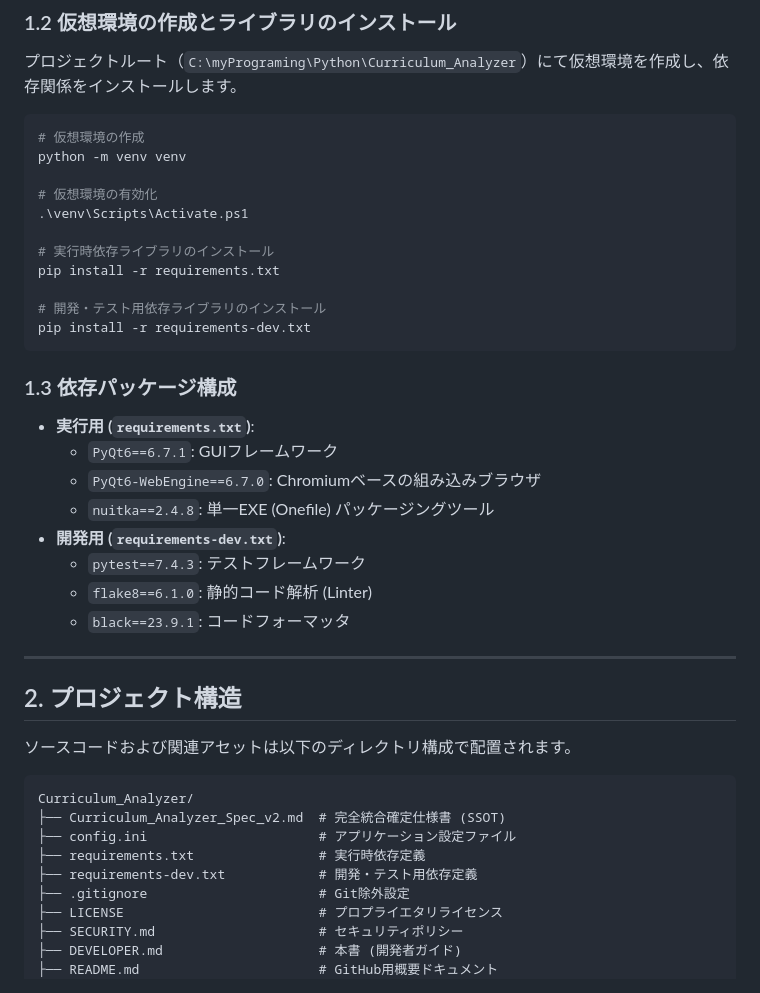
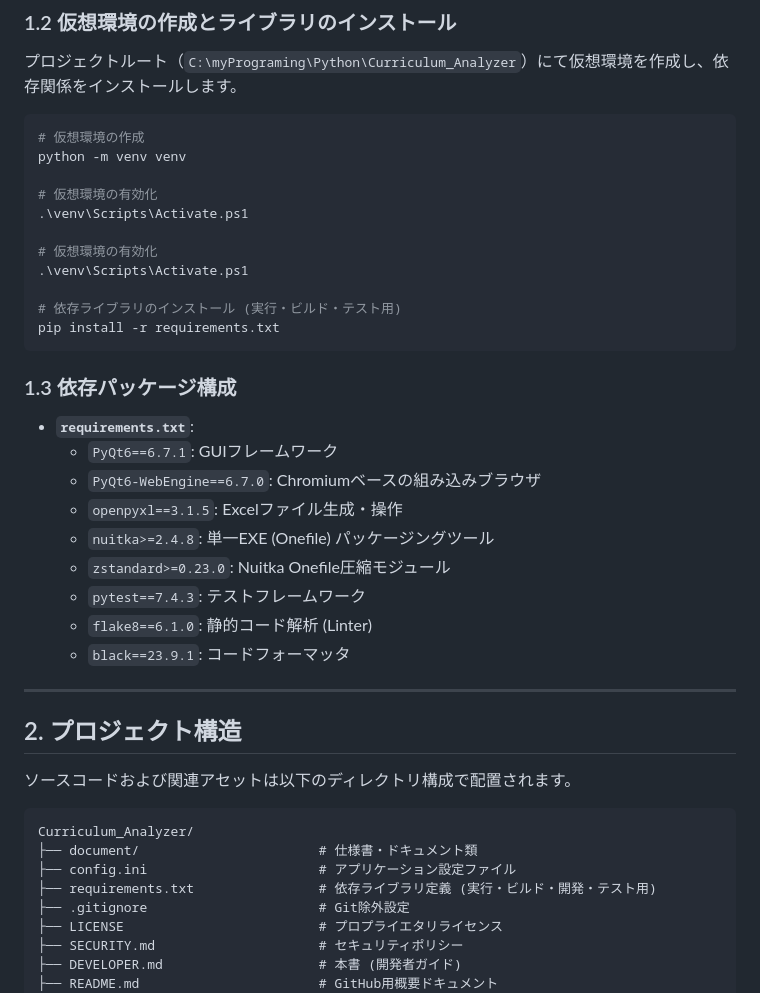
Before and after one commit to sam-hat-86/Curriculum_Analyzer, a Markdown page: document/DEVELOPER.md, the part around the change. Drawn GitHub-style.

````diff
--- a/document/DEVELOPER.md
+++ b/document/DEVELOPER.md
@@ -25,20 +25,21 @@ python -m venv venv
 # 仮想環境の有効化
 .\venv\Scripts\Activate.ps1
 
-# 実行時依存ライブラリのインストール
+# 仮想環境の有効化
+.\venv\Scripts\Activate.ps1
+
+# 依存ライブラリのインストール (実行・ビルド・テスト用)
 pip install -r requirements.txt
-
-# 開発・テスト用依存ライブラリのインストール
-pip install -r requirements-dev.txt
 ```
 
 ### 1.3 依存パッケージ構成
 
-- **実行用 (`requirements.txt`)**:
+- **`requirements.txt`**:
   - `PyQt6==6.7.1`: GUIフレームワーク
   - `PyQt6-WebEngine==6.7.0`: Chromiumベースの組み込みブラウザ
-  - `nuitka==2.4.8`: 単一EXE (Onefile) パッケージングツール
-- **開発用 (`requirements-dev.txt`)**:
+  - `openpyxl==3.1.5`: Excelファイル生成・操作
+  - `nuitka>=2.4.8`: 単一EXE (Onefile) パッケージングツール
+  - `zstandard>=0.23.0`: Nuitka Onefile圧縮モジュール
   - `pytest==7.4.3`: テストフレームワーク
   - `flake8==6.1.0`: 静的コード解析 (Linter)
   - `black==23.9.1`: コードフォーマッタ
@@ -51,10 +52,9 @@ pip install -r requirements-dev.txt
 
 ``` tree
 Curriculum_Analyzer/
-├── Curriculum_Analyzer_Spec_v2.md  # 完全統合確定仕様書 (SSOT)
+├── document/                       # 仕様書・ドキュメント類
 ├── config.ini                      # アプリケーション設定ファイル
-├── requirements.txt                # 実行時依存定義
-├── requirements-dev.txt            # 開発・テスト用依存定義
+├── requirements.txt                # 依存ライブラリ定義 (実行・ビルド・開発・テスト用)
 ├── .gitignore                      # Git除外設定
 ├── LICENSE                         # プロプライエタリライセンス
 ├── SECURITY.md                     # セキュリティポリシー
````
Also changed, not shown: document/Curriculum_Analyzer_Spec_v2.md (+5 -6 lines).
